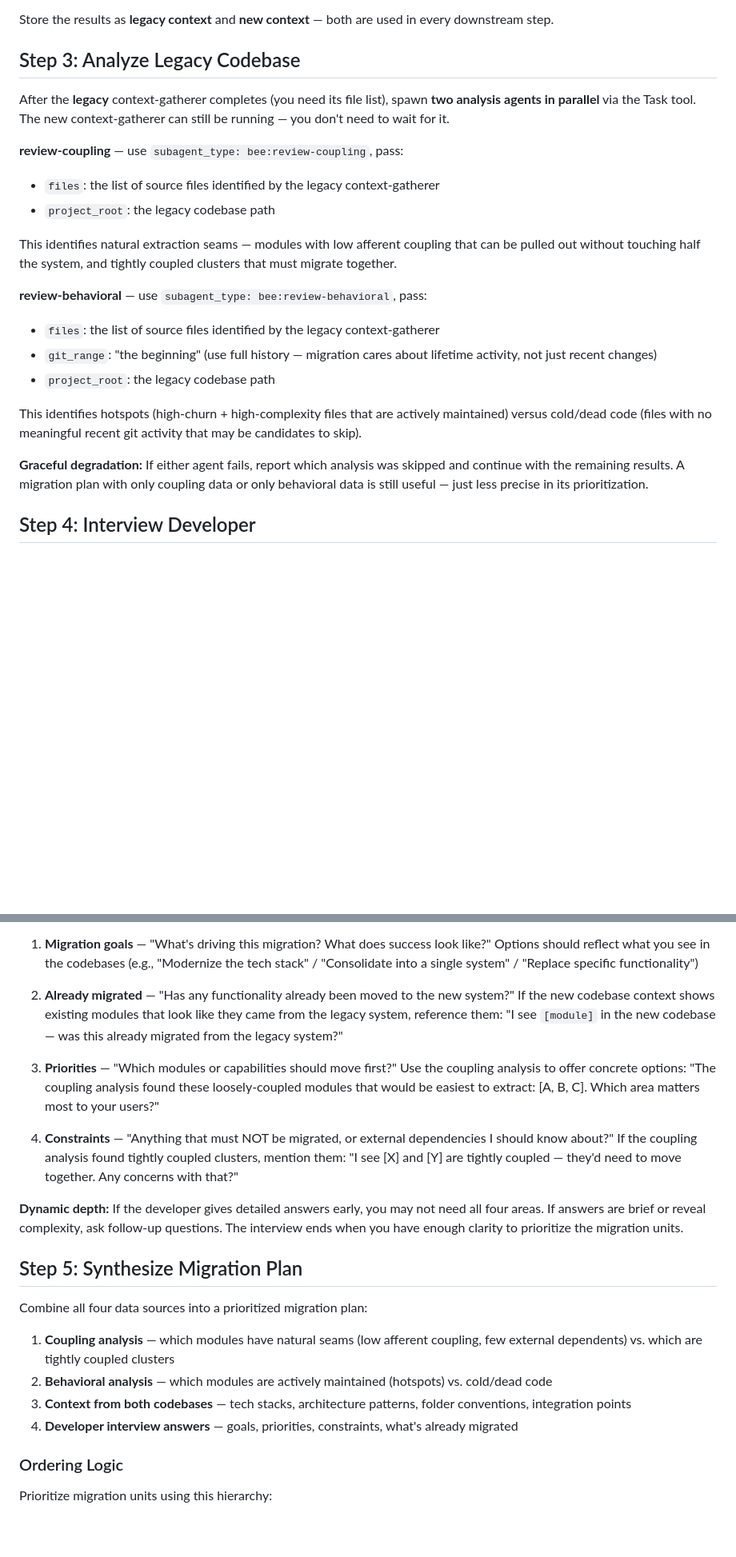
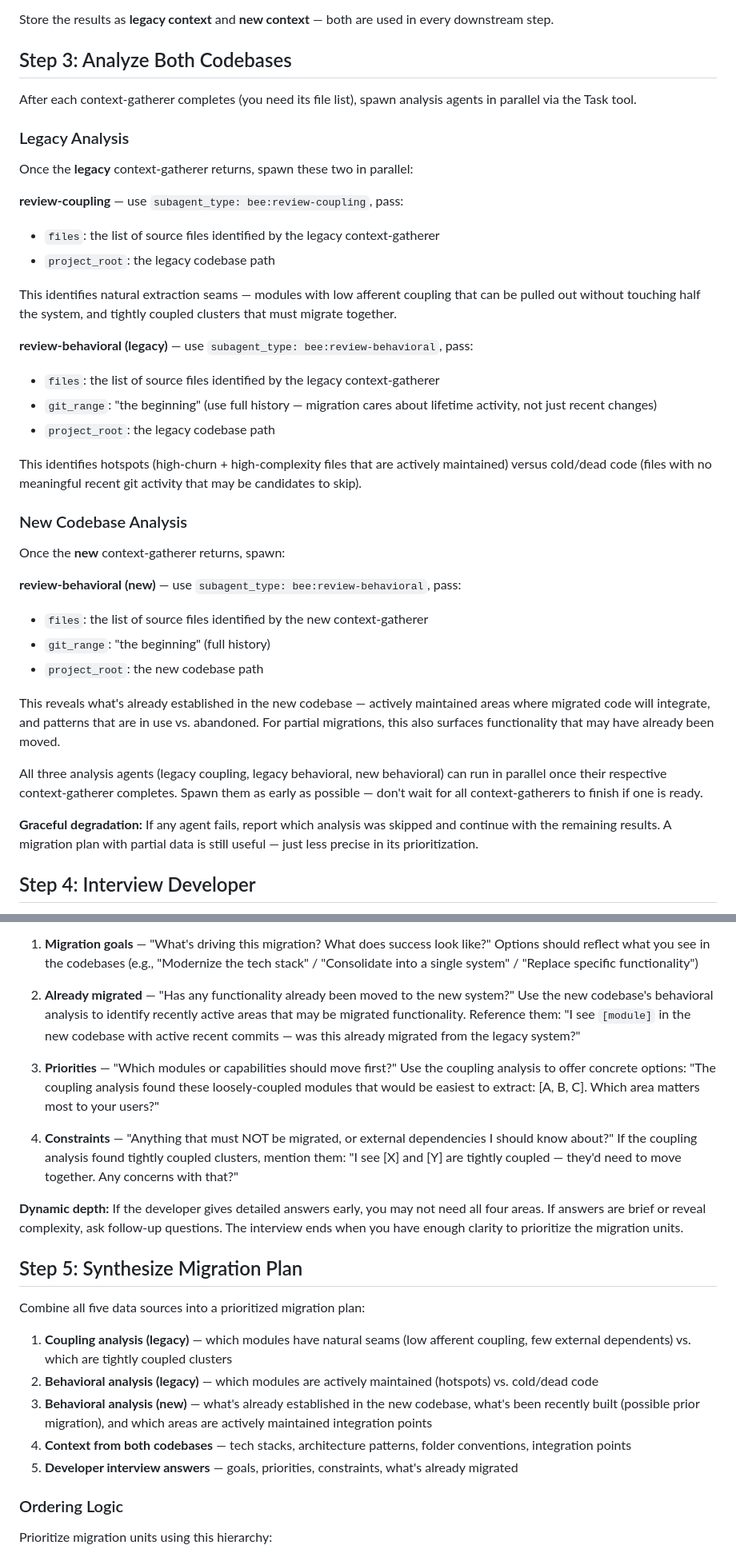
Before and after one commit to incubyte/claude-plugins, a Markdown page: bee/commands/migrate.md, 2 parts joined by grey strips. Shown at 80% size. Rendered like a GitHub page; blank space fills up the shorter version.

Commit message:
Add behavioral analysis on new codebase to /bee:migrate
Runs review-behavioral on the target codebase to detect already-migrated
functionality and active integration points. Helps with partial migrations
like Cypress→Playwright where some tests are already moved.

Co-Authored-By: Claude Opus 4.6 <noreply@anthropic.com>

```diff
--- a/bee/commands/migrate.md
+++ b/bee/commands/migrate.md
@@ -44,9 +44,13 @@ Once paths are confirmed, spawn **two context-gatherer agents in parallel** via
 
 Store the results as **legacy context** and **new context** — both are used in every downstream step.
 
-## Step 3: Analyze Legacy Codebase
+## Step 3: Analyze Both Codebases
 
-After the **legacy** context-gatherer completes (you need its file list), spawn **two analysis agents in parallel** via the Task tool. The new context-gatherer can still be running — you don't need to wait for it.
+After each context-gatherer completes (you need its file list), spawn analysis agents in parallel via the Task tool.
+
+### Legacy Analysis
+
+Once the **legacy** context-gatherer returns, spawn these two in parallel:
 
 **review-coupling** — use `subagent_type: bee:review-coupling`, pass:
 - `files`: the list of source files identified by the legacy context-gatherer
@@ -54,14 +58,27 @@ After the **legacy** context-gatherer completes (you need its file list), spawn
 
 This identifies natural extraction seams — modules with low afferent coupling that can be pulled out without touching half the system, and tightly coupled clusters that must migrate together.
 
-**review-behavioral** — use `subagent_type: bee:review-behavioral`, pass:
+**review-behavioral (legacy)** — use `subagent_type: bee:review-behavioral`, pass:
 - `files`: the list of source files identified by the legacy context-gatherer
 - `git_range`: "the beginning" (use full history — migration cares about lifetime activity, not just recent changes)
 - `project_root`: the legacy codebase path
 
 This identifies hotspots (high-churn + high-complexity files that are actively maintained) versus cold/dead code (files with no meaningful recent git activity that may be candidates to skip).
 
-**Graceful degradation:** If either agent fails, report which analysis was skipped and continue with the remaining results. A migration plan with only coupling data or only behavioral data is still useful — just less precise in its prioritization.
+### New Codebase Analysis
+
+Once the **new** context-gatherer returns, spawn:
+
+**review-behavioral (new)** — use `subagent_type: bee:review-behavioral`, pass:
+- `files`: the list of source files identified by the new context-gatherer
+- `git_range`: "the beginning" (full history)
+- `project_root`: the new codebase path
+
+This reveals what's already established in the new codebase — actively maintained areas where migrated code will integrate, and patterns that are in use vs. abandoned. For partial migrations, this also surfaces functionality that may have already been moved.
+
+All three analysis agents (legacy coupling, legacy behavioral, new behavioral) can run in parallel once their respective context-gatherer completes. Spawn them as early as possible — don't wait for all context-gatherers to finish if one is ready.
+
+**Graceful degradation:** If any agent fails, report which analysis was skipped and continue with the remaining results. A migration plan with partial data is still useful — just less precise in its prioritization.
 
 ## Step 4: Interview Developer
 
@@ -83,7 +100,7 @@ Then interview the developer. The goal is clarity — ask what you need to produ
    Options should reflect what you see in the codebases (e.g., "Modernize the tech stack" / "Consolidate into a single system" / "Replace specific functionality")
 
 2. **Already migrated** — "Has any functionality already been moved to the new system?"
-   If the new codebase context shows existing modules that look like they came from the legacy system, reference them: "I see `[module]` in the new codebase — was this already migrated from the legacy system?"
+   Use the new codebase's behavioral analysis to identify recently active areas that may be migrated functionality. Reference them: "I see `[module]` in the new codebase with active recent commits — was this already migrated from the legacy system?"
 
 3. **Priorities** — "Which modules or capabilities should move first?"
    Use the coupling analysis to offer concrete options: "The coupling analysis found these loosely-coupled modules that would be easiest to extract: [A, B, C]. Which area matters most to your users?"
@@ -95,12 +112,13 @@ Then interview the developer. The goal is clarity — ask what you need to produ
 
 ## Step 5: Synthesize Migration Plan
 
-Combine all four data sources into a prioritized migration plan:
+Combine all five data sources into a prioritized migration plan:
 
-1. **Coupling analysis** — which modules have natural seams (low afferent coupling, few external dependents) vs. which are tightly coupled clusters
-2. **Behavioral analysis** — which modules are actively maintained (hotspots) vs. cold/dead code
-3. **Context from both codebases** — tech stacks, architecture patterns, folder conventions, integration points
-4. **Developer interview answers** — goals, priorities, constraints, what's already migrated
+1. **Coupling analysis (legacy)** — which modules have natural seams (low afferent coupling, few external dependents) vs. which are tightly coupled clusters
+2. **Behavioral analysis (legacy)** — which modules are actively maintained (hotspots) vs. cold/dead code
+3. **Behavioral analysis (new)** — what's already established in the new codebase, what's been recently built (possible prior migration), and which areas are actively maintained integration points
+4. **Context from both codebases** — tech stacks, architecture patterns, folder conventions, integration points
+5. **Developer interview answers** — goals, priorities, constraints, what's already migrated
 
 ### Ordering Logic
 
```
